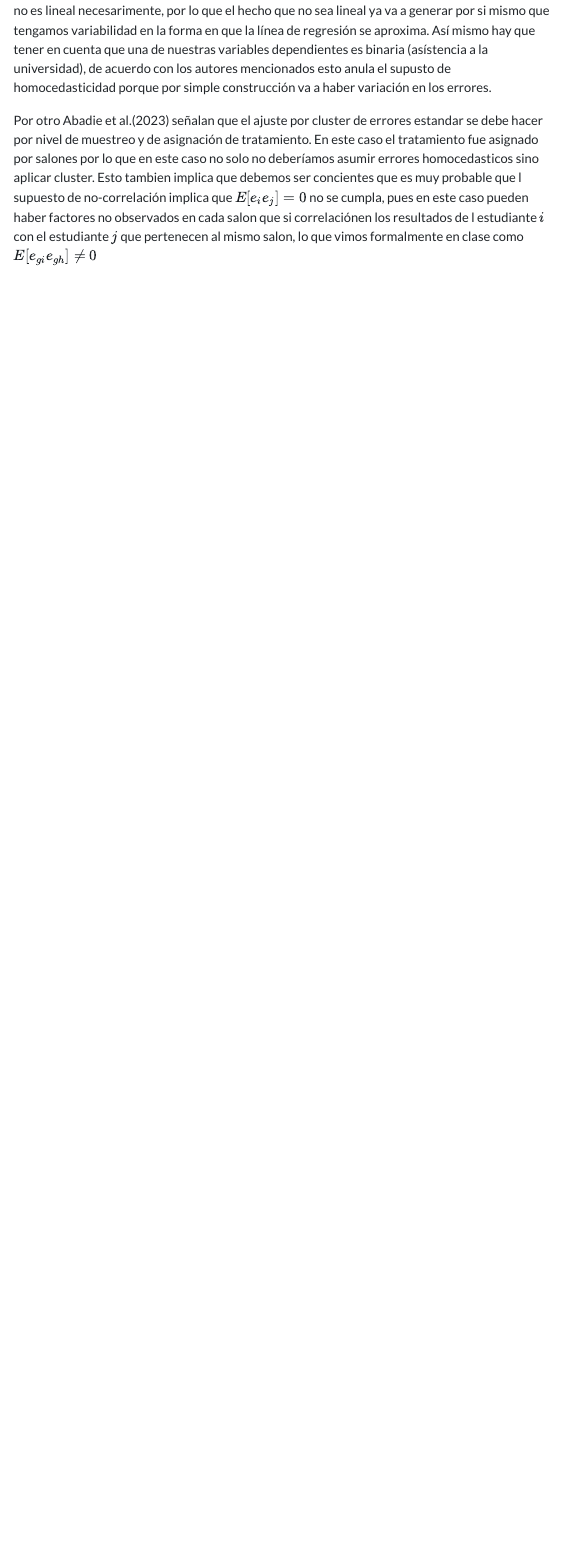
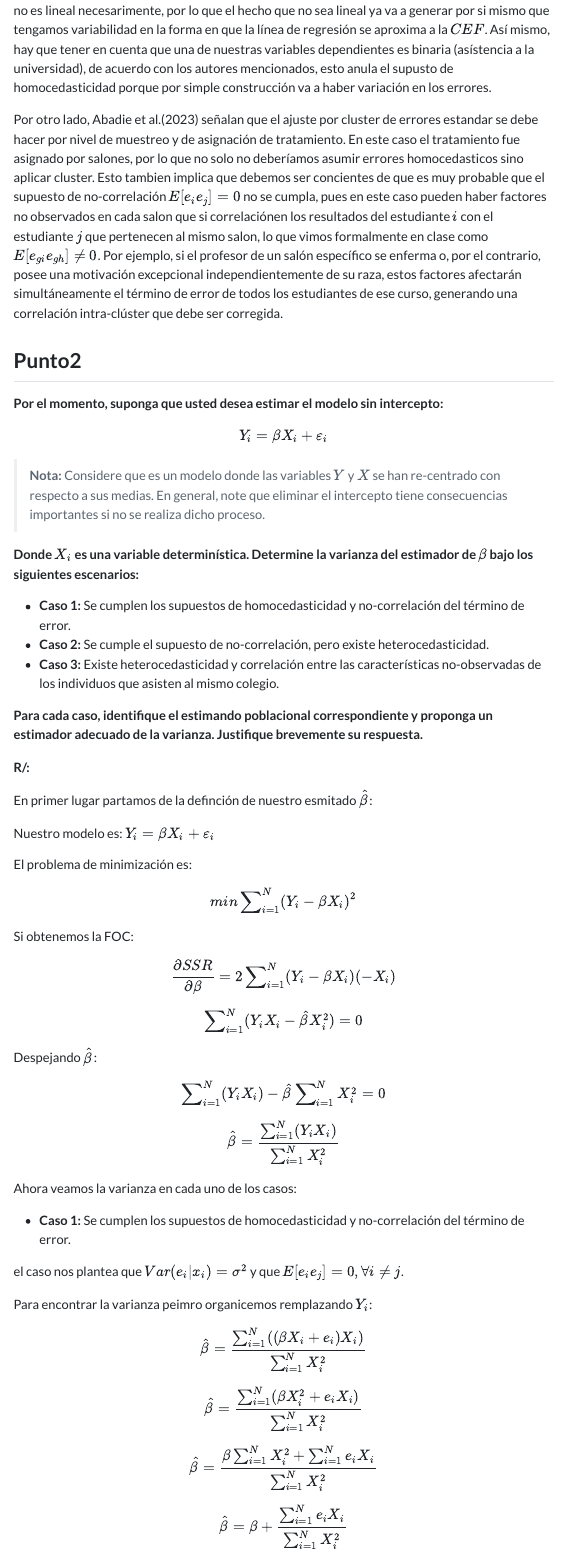
Before and after one commit to DaniAmaya96/Taller1_Econometria_Avanzada, a Quarto document (index.qmd): the page in a window 1100 px wide, from 11760 px down before the commit and from 11740 px down after it, so that both start at the same text. The pictures show the output file index.html that the author committed with the source, opened offline; menus at the side of the page are left out.

Commit message:
Actualizando

```diff
--- a/index.qmd
+++ b/index.qmd
@@ -564 +564,2 @@
 
+El supuesto de homocedasticidad resulta poco plausible en este escenario. Tal como lo señalan Angrist y Pischke (2009) en la vida real, aunque no conocemos la $CEF$, es viable pensar que esta no es lineal necesarimente, por lo que el hecho que no sea lineal ya va a generar por si mismo que tengamos variabilidad en la forma en que la línea de regresión se aproxima a la $CEF$. Así mismo, hay que tener en cuenta que una de nuestras variables dependientes es binaria (asístencia a la universidad), de acuerdo con los autores mencionados, esto anula el supusto de homocedasticidad porque por simple construcción va a haber variación en los errores.
@@ -566,2 +566,27 @@
 
-Por otro Abadie et al.(2023) señalan que el ajuste por cluster de errores estandar se debe hacer por nivel de muestreo y de asignación de tratamiento. En este caso el tratamiento fue asignado por salones por lo que en este caso no solo no deberíamos asumir errores homocedasticos sino aplicar cluster. Esto tambien implica que debemos ser concientes que es muy probable que l supuesto de no-correlación implica que $E[e_ie_j]= 0$ no se cumpla, pues en este caso pueden haber factores no observados en cada salon que si correlaciónen los resultados de l estudiante $i$ con el estudiante $j$ que pertenecen al mismo salon, lo que vimos formalmente en clase como $E[e_{gi}e_{gh}]\neq 0$
+Por otro lado, Abadie et al.(2023) señalan que el ajuste por cluster de errores estandar se debe hacer por nivel de muestreo y de asignación de tratamiento. En este caso el tratamiento fue asignado por salones, por lo que no solo no deberíamos asumir errores homocedasticos sino aplicar cluster. Esto tambien implica que debemos ser concientes de que es muy probable que el supuesto de no-correlación  $E[e_ie_j]= 0$ no se cumpla, pues en este caso pueden haber factores no observados en cada salon que si correlaciónen los resultados del estudiante $i$ con el estudiante $j$ que pertenecen al mismo salon, lo que vimos formalmente en clase como $E[e_{gi}e_{gh}]\neq 0$. Por ejemplo, si el profesor de un salón específico se enferma o, por el contrario, posee una motivación excepcional independientemente de su raza, estos factores afectarán simultáneamente el término de error de todos los estudiantes de ese curso, generando una correlación intra-clúster que debe ser corregida.
+
+
+## Punto2
+
+**Por el momento, suponga que usted desea estimar el modelo sin intercepto:**
+
+$$Y_i = \beta X_i + \varepsilon_i$$
+
+> **Nota:** Considere que es un modelo donde las variables $Y$ y $X$ se han re-centrado con respecto a sus medias. En general, note que eliminar el intercepto tiene consecuencias importantes si no se realiza dicho proceso.
+
+**Donde $X_i$ es una variable determinística. Determine la varianza del estimador de $\beta$ bajo los siguientes escenarios:**
+
+* **Caso 1:** Se cumplen los supuestos de homocedasticidad y no-correlación del término de error.
+* **Caso 2:** Se cumple el supuesto de no-correlación, pero existe heterocedasticidad.
+* **Caso 3:** Existe heterocedasticidad y correlación entre las características no-observadas de los individuos que asisten al mismo colegio.
+
+**Para cada caso, identifique el estimando poblacional correspondiente y proponga un estimador adecuado de la varianza. Justifique brevemente su respuesta.**
+
+**R/:**
+
+En primer lugar partamos de la definción de nuestro esmitado $\hat\beta$:
+
+Nuestro modelo es: $Y_i = \beta X_i + \varepsilon_i$
+
+El problema de minimización es:
@@ -567,0 +596,76 @@
+Si obtenemos la FOC:
+$$\frac{\partial SSR}{\partial \beta} = 2∑_{i=1}^N (Y_i-\beta X_i)(-X_i)$$
+
+$$∑_{i=1}^N (Y_i X_i-\hat\beta X_i^2)=0$$
+
+Despejando $\hat\beta$:
+$$∑_{i=1}^N (Y_i X_i) - \hat\beta ∑_{i=1}^N X_i^2 = 0$$
+
+$$\hat\beta= \frac{∑_{i=1}^N (Y_i X_i)}{∑_{i=1}^N X_i^2} $$
+
+Ahora veamos la varianza en cada uno de los casos:
+
+* **Caso 1:** Se cumplen los supuestos de homocedasticidad y no-correlación del término de error.
+
+el caso nos plantea que $Var(e_i|x_i)=\sigma^2$ y que $E[e_ie_j]= 0, ∀i\neq j$.
+
+Para encontrar la varianza peimro organicemos remplazando $Y_i$:
+
+
+$$\hat\beta= \frac{∑_{i=1}^N ((\beta X_i+e_i) X_i)}{∑_{i=1}^N X_i^2} $$
+
+$$\hat\beta= \frac{∑_{i=1}^N (\beta X_i^2+e_iX_i) }{∑_{i=1}^N X_i^2} $$
+
+$$\hat\beta= \frac{\beta∑_{i=1}^N X_i^2+∑_{i=1}^N  e_iX_i}{∑_{i=1}^N X_i^2} $$
+
+$$\hat\beta= \beta+ \frac{∑_{i=1}^N e_iX_i}{∑_{i=1}^N X_i^2} $$
+
+Aplicamos el operador de la varianza:
+
+$$Var(\hat\beta|x_i)= \underbrace{Var(\beta)}_{\text{Var de conste = 0 }}+ Var\left( \frac{∑_{i=1}^N X_ie_i}{∑_{i=1}^N X_i^2}\right)$$
+
+Aplicamos la propiedad de la varianza $Var(aX+b)=a^2Var(X)$:
+
+$$Var(\hat\beta|x_i)= Var\left( \frac{∑_{i=1}^N X_ie_i}{∑_{i=1}^N X_i^2} \right)$$
+
+$$Var(\hat\beta|x_i)= \frac{1}{\left(∑_{i=1}^N X_i^2\right)^2}∑_{i=1}^N X_i^2 \underbrace{Var(e_i|x_i)}_{\sigma^2} $$
+
+$$Var(\hat\beta|x_i)= \frac{\sigma^2}{∑_{i=1}^N X_i^2}$$
+
+Una vez obtenido nuestro estimando, como no conocemos $\sigma^2$ usamos su estimador $\hat\sigma^2$. Por lo tanto nuestro estimador de la varianza es:
+
+$$
+\widehat{\text{Var}(\hat{\beta})} = \frac{\widehat{\sigma}^2}{\sum_{i=1}^{N} X_i^2}
+$$
+Donde:
+
+$$\hat\sigma^2= \frac{∑_{i=1}^N e_i^2}{N-\underbrace{K}_{\text{en este caso = 1}}}$$
+
+* **Caso 2:** Se cumple el supuesto de no-correlación, pero existe heterocedasticidad.
+
+Este caso nos plantea que que $Var(e_i|x_i)=\sigma^2_i$ y que $E[e_ie_j]= 0, ∀i\neq j$.
+
+
+$$Var(\hat\beta|x_i)= \frac{1}{\left(∑_{i=1}^N X_i^2\right)^2}∑_{i=1}^N X_i^2 \underbrace{Var(e_i|x_i)}_{\sigma^2} $$
+
+$$Var(\hat\beta|x_i)= \frac{1}{\left(∑_{i=1}^N X_i^2\right)^2}∑_{i=1}^N X_i^2 \sigma^2_i $$
+
+
+$$Var(\hat\beta|x_i)= \frac{∑_{i=1}^N X_i^2 \sigma^2_i}{\left(∑_{i=1}^N X_i^2\right)^2} $$
+
+Por lo tanto el estimador de la varianza siguiendo la formulación de errores robustos de  White es:
+
+$$
+\widehat{\text{Var}(\hat{\beta})} = \frac{\sum_{i=1}^N X_i^2 \hat e^2_i}{\sum_{i=1}^{N} X_i^2}
+$$
+
+Donde $\hat e_i = (Y_i-\hat\beta X_i)$. Es importante tener en cuenta que  no podemos conocer la varianza de cada persona $i$  por lo tanto hacemos una aproximación a traves del residual estimado.
+
+* **Caso 3:** Existe heterocedasticidad y correlación entre las características no-observadas de los individuos que asisten al mismo colegio.
+
+Este caso nos plantea que que $Var(e_{gi}|x_i)=\sigma^2_{gi}$ y que $E[e_{gi}e_{gj}]\neq 0$ y $E[e_{gi}e_{hj}]= 0$.
+
+entonces:
+
+
+$$\hat\beta -\beta = \frac{∑_{i=1}^N X_ie_i}{∑_{i=1}^N X_i^2} $$
```
Also changed, not shown: index.html, index.pdf (deleted), index.tex (added), index.qmd (39 more changed lines), 2 other files.
